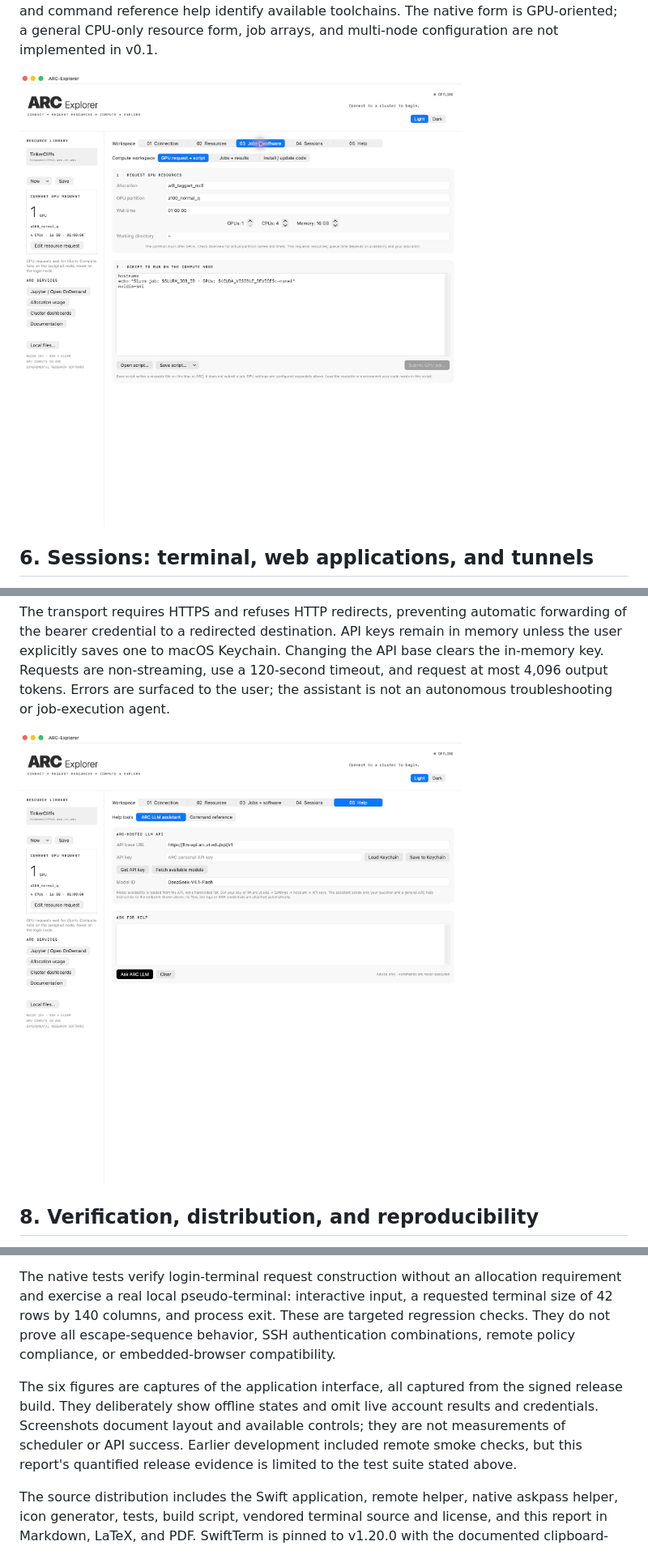
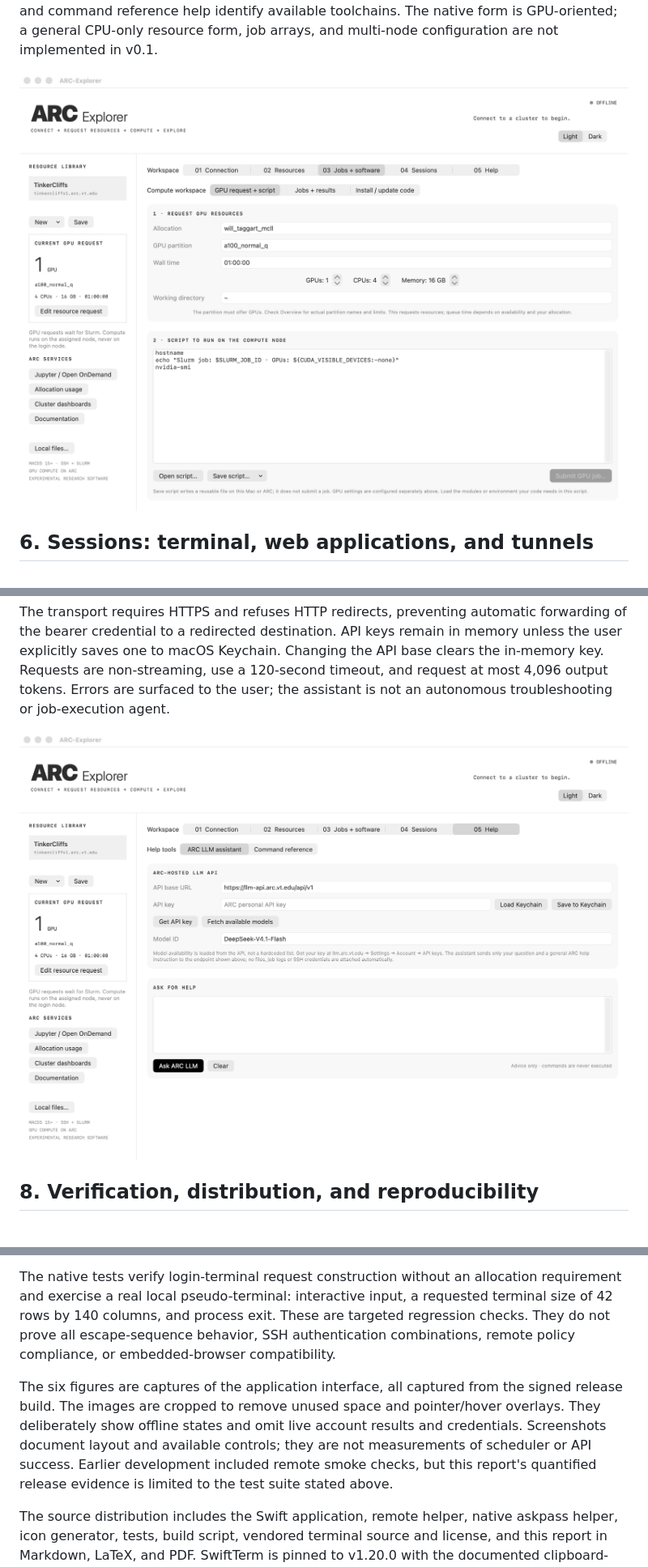
Before and after one commit to FL2744/ARC-Explorer, a Markdown page: paper/TECHNICAL_PAPER.md, 3 parts joined by grey strips. Shown at 81% size. GitHub-like rendering; pictures changed too: paper/figures/03-jobs-software.png, paper/figures/05-help.png.

```diff
--- a/paper/TECHNICAL_PAPER.md
+++ b/paper/TECHNICAL_PAPER.md
@@ -107,7 +107,7 @@ The v0.1 release build passes 28 Python tests and two Swift terminal tests. Pyth
 
 The native tests verify login-terminal request construction without an allocation requirement and exercise a real local pseudo-terminal: interactive input, a requested terminal size of 42 rows by 140 columns, and process exit. These are targeted regression checks. They do not prove all escape-sequence behavior, SSH authentication combinations, remote policy compliance, or embedded-browser compatibility.
 
-The six figures are captures of the application interface, all captured from the signed release build. They deliberately show offline states and omit live account results and credentials. Screenshots document layout and available controls; they are not measurements of scheduler or API success. Earlier development included remote smoke checks, but this report's quantified release evidence is limited to the test suite stated above.
+The six figures are captures of the application interface, all captured from the signed release build. The images are cropped to remove unused space and pointer/hover overlays. They deliberately show offline states and omit live account results and credentials. Screenshots document layout and available controls; they are not measurements of scheduler or API success. Earlier development included remote smoke checks, but this report's quantified release evidence is limited to the test suite stated above.
 
 The source distribution includes the Swift application, remote helper, native askpass helper, icon generator, tests, build script, vendored terminal source and license, and this report in Markdown, LaTeX, and PDF. SwiftTerm is pinned to v1.20.0 with the documented clipboard-read change. The build targets arm64 and macOS 15.0; the release was built and tested on a newer macOS host, not separately runtime-qualified on every supported OS release.
 
```
Also changed, not shown: other parts of paper/TECHNICAL_PAPER.md (+3 -3 lines), paper/README.md (+1 -1 lines), paper/figures/02-resources.png, paper/figures/04-sessions.png, paper/figures/06-file-editor.png, 3 other files.
